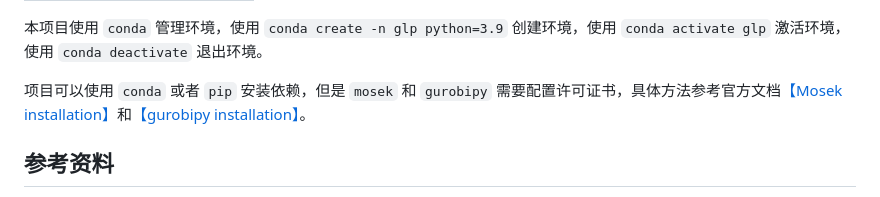
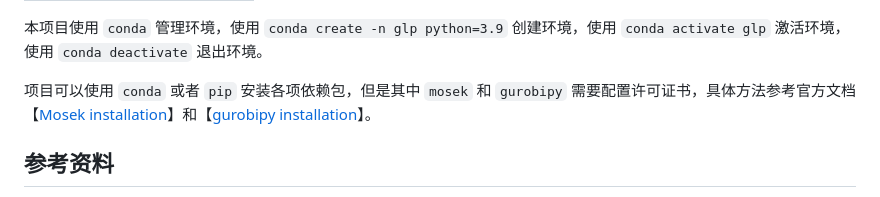
Before and after one commit to AkexStar/Algorithms-group-LASSO-problem, a Markdown page: README.md, the part around one of its changes. Drawn GitHub-style.

```diff
--- a/README.md
+++ b/README.md
@@ -46,7 +47,7 @@ python Test_group_lasso.py -S all
 
 本项目使用 `conda` 管理环境，使用 `conda create -n glp python=3.9` 创建环境，使用 `conda activate glp` 激活环境，使用 `conda deactivate` 退出环境。
 
-项目可以使用 `conda` 或者 `pip` 安装依赖，但是 `mosek` 和 `gurobipy` 需要配置许可证书，具体方法参考官方文档[【Mosek installation】](https://docs.mosek.com/latest/install/installation.html)和[【gurobipy installation】](https://support.gurobi.com/hc/en-us/articles/360044290292)。
+项目可以使用 `conda` 或者 `pip` 安装各项依赖包，但是其中 `mosek` 和 `gurobipy` 需要配置许可证书，具体方法参考官方文档【[Mosek installation](https://docs.mosek.com/latest/install/installation.html)】和【[gurobipy installation](https://support.gurobi.com/hc/en-us/articles/360044290292)】。
 
 ## 参考资料
 
```
Also changed, not shown: other parts of README.md (+2 -1 lines).
